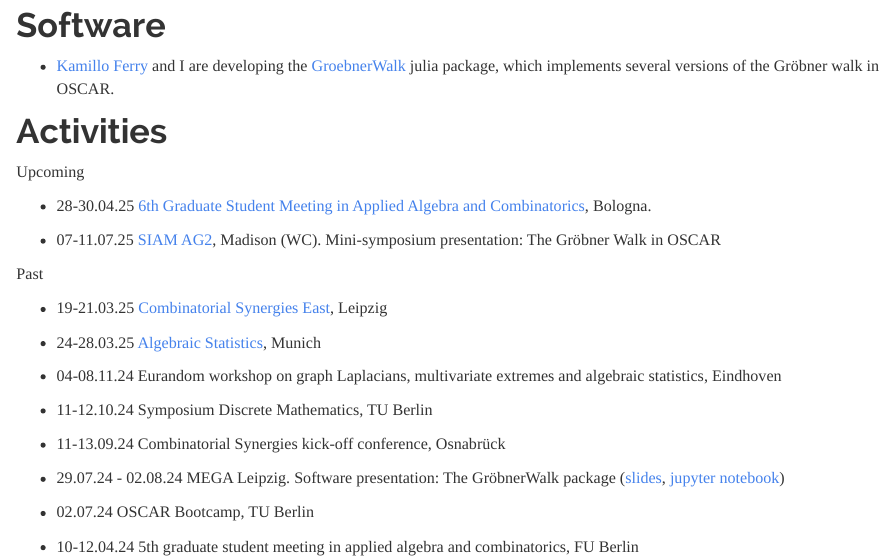
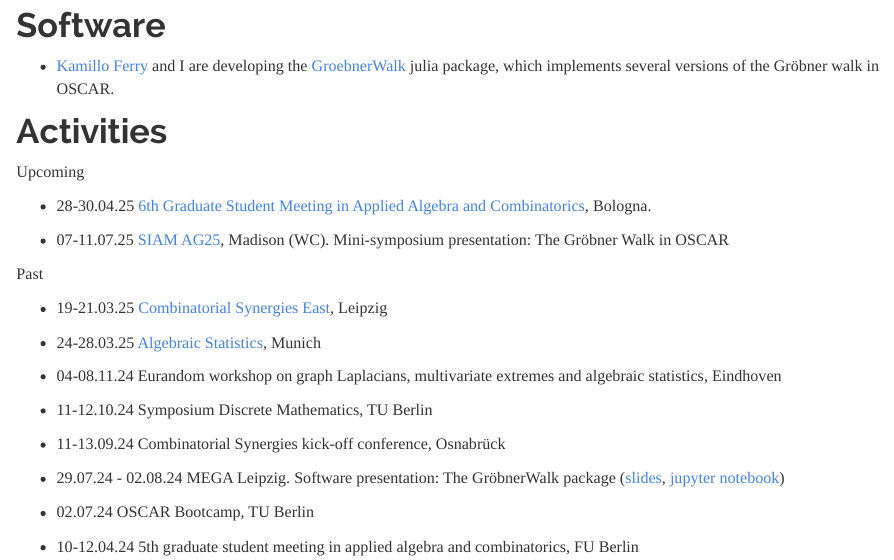
Before and after one commit to fpnowell/fpnowell.github.io, an R Markdown document (index.Rmd): the page in a window 1100 px wide, from 880 px down. Rendered offline with R 4.5, knitr and Pandoc, with nearby package versions.

Commit message:
corrected date

```diff
--- a/index.Rmd
+++ b/index.Rmd
@@ -35,7 +35,7 @@ Upcoming
 
 - 28-30.04.25 [6th Graduate Student Meeting in Applied Algebra and Combinatorics](https://sites.google.com/view/gsmaac25/home?authuser=0), Bologna.
 
-- 07-11.07.25 [SIAM AG2](https://www.siam.org/conferences-events/siam-conferences/ag25/), Madison (WC). Mini-symposium presentation: The Gröbner Walk in OSCAR
+- 07-11.07.25 [SIAM AG25](https://www.siam.org/conferences-events/siam-conferences/ag25/), Madison (WC). Mini-symposium presentation: The Gröbner Walk in OSCAR
 
 
 Past
```
Also changed, not shown: 1 other file.
